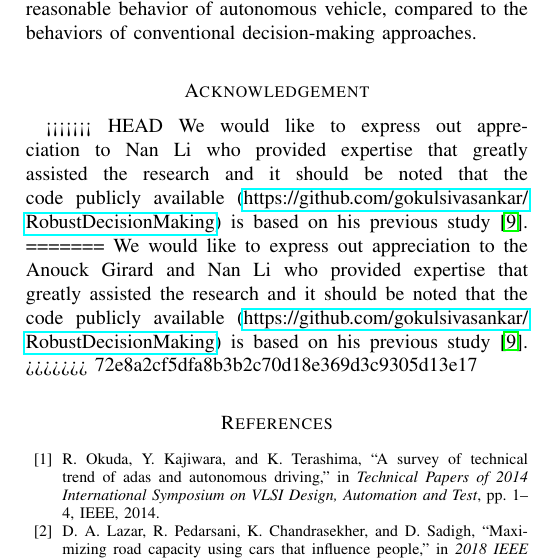
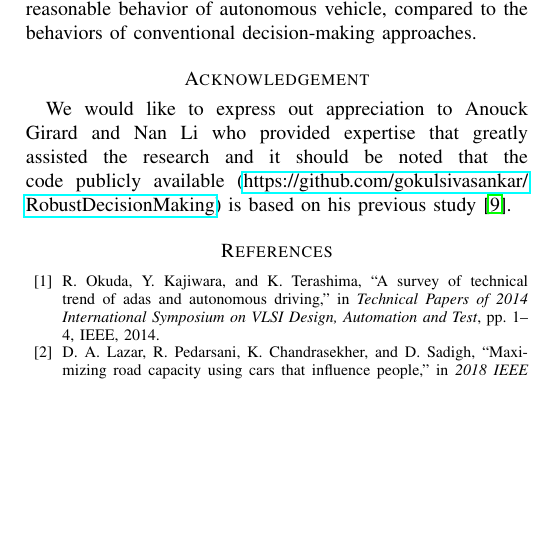
Before and after one commit to gokulsivasankar/ACC2020-Robust-game-theoretic-decision-making-for-autonomous-vehicles, a LaTeX paper (ACC2020/main_v1.tex): part of one column of page 4 of 5, cut so that both start at the same text, the shorter picture padded with empty space. Compiled offline with pdfLaTeX.

Commit message:
gokul_controller

```diff
--- a/ACC2020/main_v1.tex
+++ b/ACC2020/main_v1.tex
@@ -439,11 +439,8 @@
 	%==========================================================================%
 
 	\section*{Acknowledgement}
-<<<<<<< HEAD
-	We would like to express out appreciation to Nan Li who provided expertise that greatly assisted the research and it should be noted that the code publicly available (\url{https://github.com/gokulsivasankar/RobustDecisionMaking}) is based on his previous study \cite{Li2018}.
-=======
-	We would like to express out appreciation to the Anouck Girard and Nan Li who provided expertise that greatly assisted the research and it should be noted that the code publicly available (\url{https://github.com/gokulsivasankar/RobustDecisionMaking}) is based on his previous study \cite{Li2018}.
->>>>>>> 72e8a2cf5dfa8b3b2c70d18e369d3c9305d13e17
+	We would like to express out appreciation to Anouck Girard and Nan Li who provided expertise that greatly assisted the research and it should be noted that the code publicly available (\url{https://github.com/gokulsivasankar/RobustDecisionMaking}) is based on his previous study \cite{Li2018}.
+
 
 
 	%==========================================================================%
```
Also changed, not shown: 4 other files.
